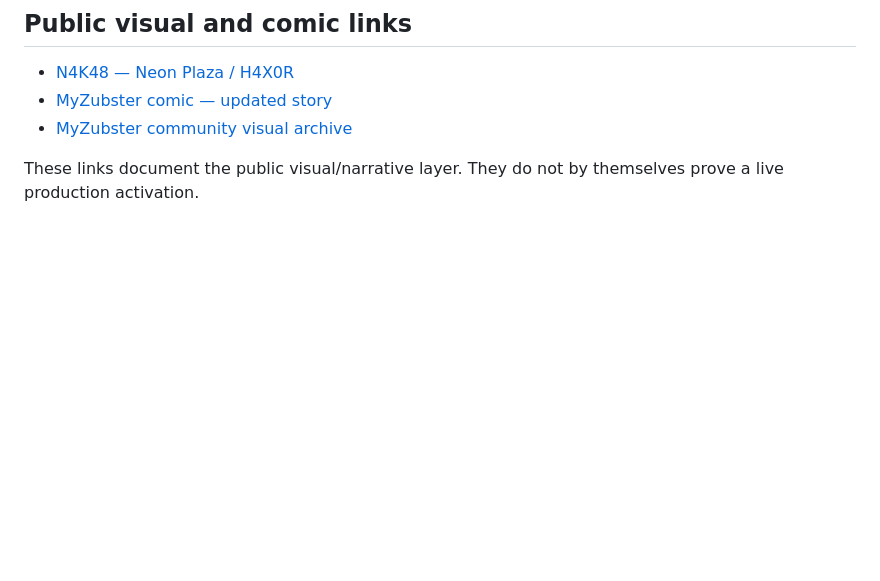
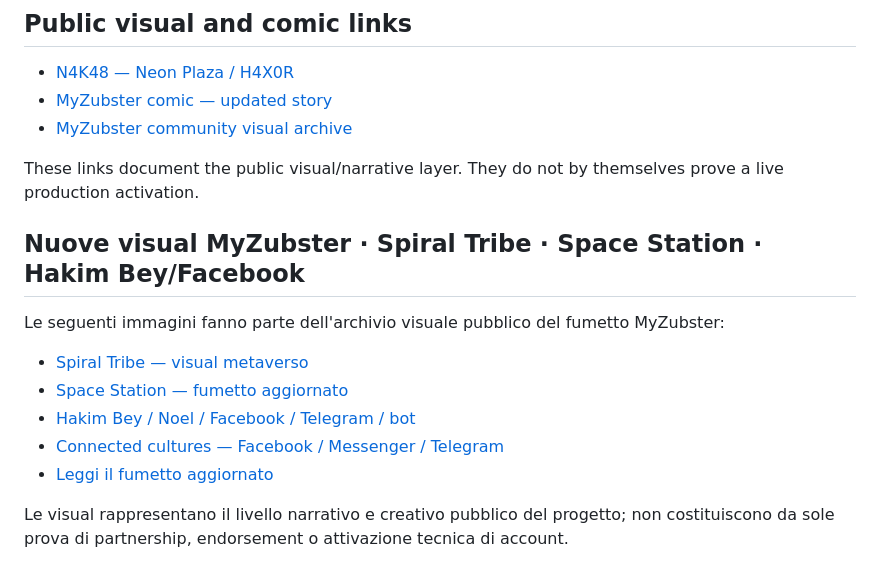
Before and after one commit to nicolaususnicola-lgtm/myzubster-mvp, a Markdown page: docs/N4K48.md, the part around the change. Drawn GitHub-style; blank space fills up the shorter version.

Commit message:
docs: add new community comic visuals to N4K48

```diff
--- a/docs/N4K48.md
+++ b/docs/N4K48.md
@@ -224,3 +224,15 @@ Possibili nodi successivi:
 - [MyZubster community visual archive](https://github.com/MyZubster-Ecosystem/myzubster/tree/main/public/comics/community)
 
 These links document the public visual/narrative layer. They do not by themselves prove a live production activation.
+
+## Nuove visual MyZubster · Spiral Tribe · Space Station · Hakim Bey/Facebook
+
+Le seguenti immagini fanno parte dell'archivio visuale pubblico del fumetto MyZubster:
+
+- [Spiral Tribe — visual metaverso](https://raw.githubusercontent.com/MyZubster-Ecosystem/myzubster/main/public/comics/community/MyZubster-Subculture-Metaverse-Spiral-Tribe-Visual.png)
+- [Space Station — fumetto aggiornato](https://raw.githubusercontent.com/MyZubster-Ecosystem/myzubster/main/public/comics/community/MyZubster-Space-Station-Comic-Updated.png)
+- [Hakim Bey / Noel / Facebook / Telegram / bot](https://raw.githubusercontent.com/MyZubster-Ecosystem/myzubster/main/public/comics/community/MyZubster-Telegram-Bots-Hakim-Bey-Noel-Facebook.png)
+- [Connected cultures — Facebook / Messenger / Telegram](https://raw.githubusercontent.com/MyZubster-Ecosystem/myzubster/main/public/comics/community/MyZubster_Connected_Cultures_Facebook_Messenger_Telegram.png)
+- [Leggi il fumetto aggiornato](https://www.myzubster.com/fumetto)
+
+Le visual rappresentano il livello narrativo e creativo pubblico del progetto; non costituiscono da sole prova di partnership, endorsement o attivazione tecnica di account.
```
